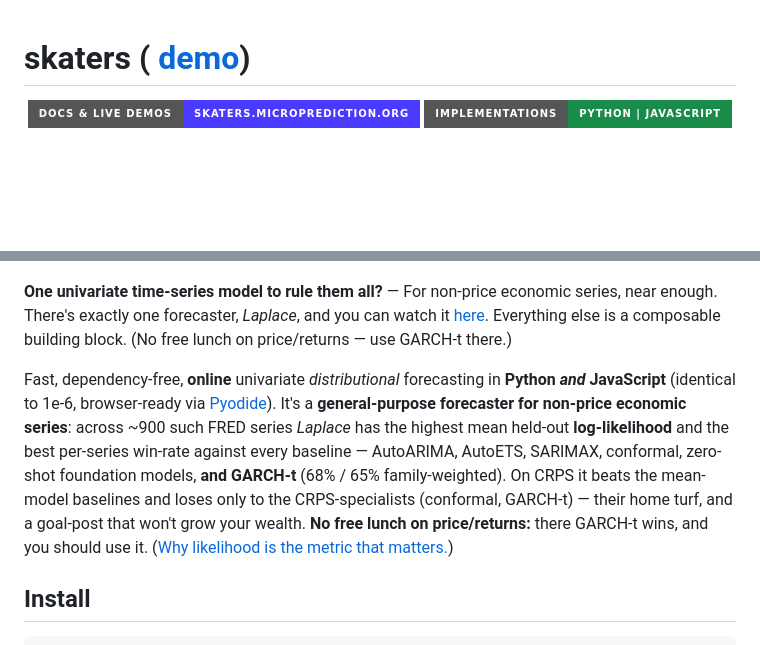
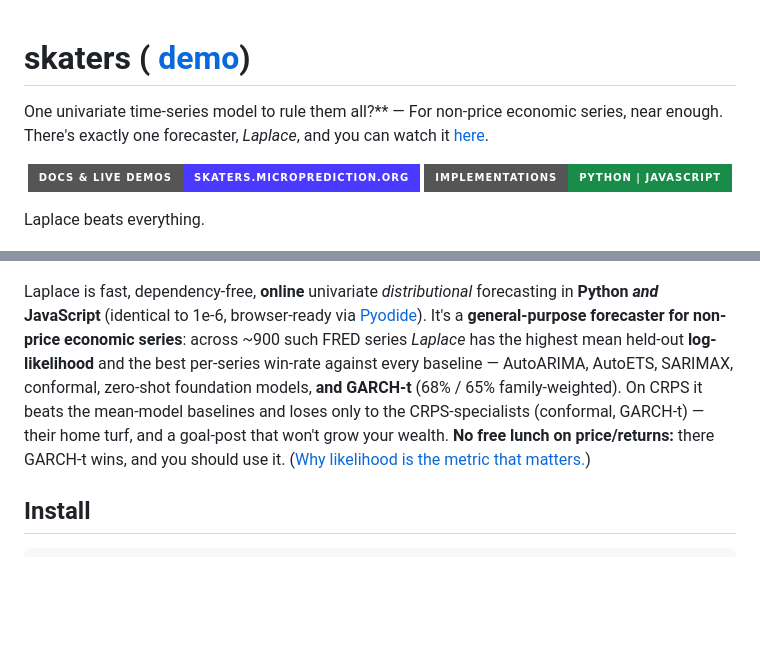
Before and after one commit to microprediction/skaters, a Markdown page: README.md, 2 parts joined by grey strips. GitHub-like rendering; badges without logos; blank space fills up the shorter version.

```diff
--- a/README.md
+++ b/README.md
@@ -1,5 +1,6 @@
 # skaters ( [demo](https://skaters.microprediction.org/demos/playground.html))
 
+One univariate time-series model to rule them all?** — For non-price economic series, near enough. There's exactly one forecaster, *Laplace*, and you can watch it [here](https://skaters.microprediction.org/demos/playground.html).
 
 
 
@@ -8,14 +9,14 @@
   <a href="#javascript--the-browser"><img src="https://img.shields.io/badge/implementations-Python%20%7C%20JavaScript-1a8c4a?style=for-the-badge" alt="Python and JavaScript"></a>
 </p>
 
+Laplace beats everything.
+
 <p align="center">
   <img src="docs/assets/frontier.png" alt="Accuracy vs. speed on 894 non-price FRED series: laplace has both the highest held-out log-likelihood and the highest forecasts-per-second, alone in the top-right, while AutoARIMA, AutoETS, SARIMAX, GARCH-t, conformal and NeuralForecast trade accuracy for far more compute." width="680">
 </p>
 
 
-**One univariate time-series model to rule them all?** — For non-price economic series, near enough. There's exactly one forecaster, *Laplace*, and you can watch it [here](https://skaters.microprediction.org/demos/playground.html). Everything else is a composable building block. (No free lunch on price/returns — use GARCH-t there.)
-
-Fast, dependency-free, **online** univariate *distributional* forecasting in **Python _and_ JavaScript** (identical to 1e-6, browser-ready via [Pyodide](https://skaters.microprediction.org/demos/pyodide.html)). It's a **general-purpose forecaster for non-price economic series**: across ~900 such FRED series *Laplace* has the highest mean held-out **log-likelihood** and the best per-series win-rate against every baseline — AutoARIMA, AutoETS, SARIMAX, conformal, zero-shot foundation models, **and GARCH-t** (68% / 65% family-weighted). On CRPS it beats the mean-model baselines and loses only to the CRPS-specialists (conformal, GARCH-t) — their home turf, and a goal-post that won't grow your wealth. **No free lunch on price/returns:** there GARCH-t wins, and you should use it. ([Why likelihood is the metric that matters.](https://mechanisms.microprediction.org))
+Laplace is fast, dependency-free, **online** univariate *distributional* forecasting in **Python _and_ JavaScript** (identical to 1e-6, browser-ready via [Pyodide](https://skaters.microprediction.org/demos/pyodide.html)). It's a **general-purpose forecaster for non-price economic series**: across ~900 such FRED series *Laplace* has the highest mean held-out **log-likelihood** and the best per-series win-rate against every baseline — AutoARIMA, AutoETS, SARIMAX, conformal, zero-shot foundation models, **and GARCH-t** (68% / 65% family-weighted). On CRPS it beats the mean-model baselines and loses only to the CRPS-specialists (conformal, GARCH-t) — their home turf, and a goal-post that won't grow your wealth. **No free lunch on price/returns:** there GARCH-t wins, and you should use it. ([Why likelihood is the metric that matters.](https://mechanisms.microprediction.org))
 
 ## Install
 
```
